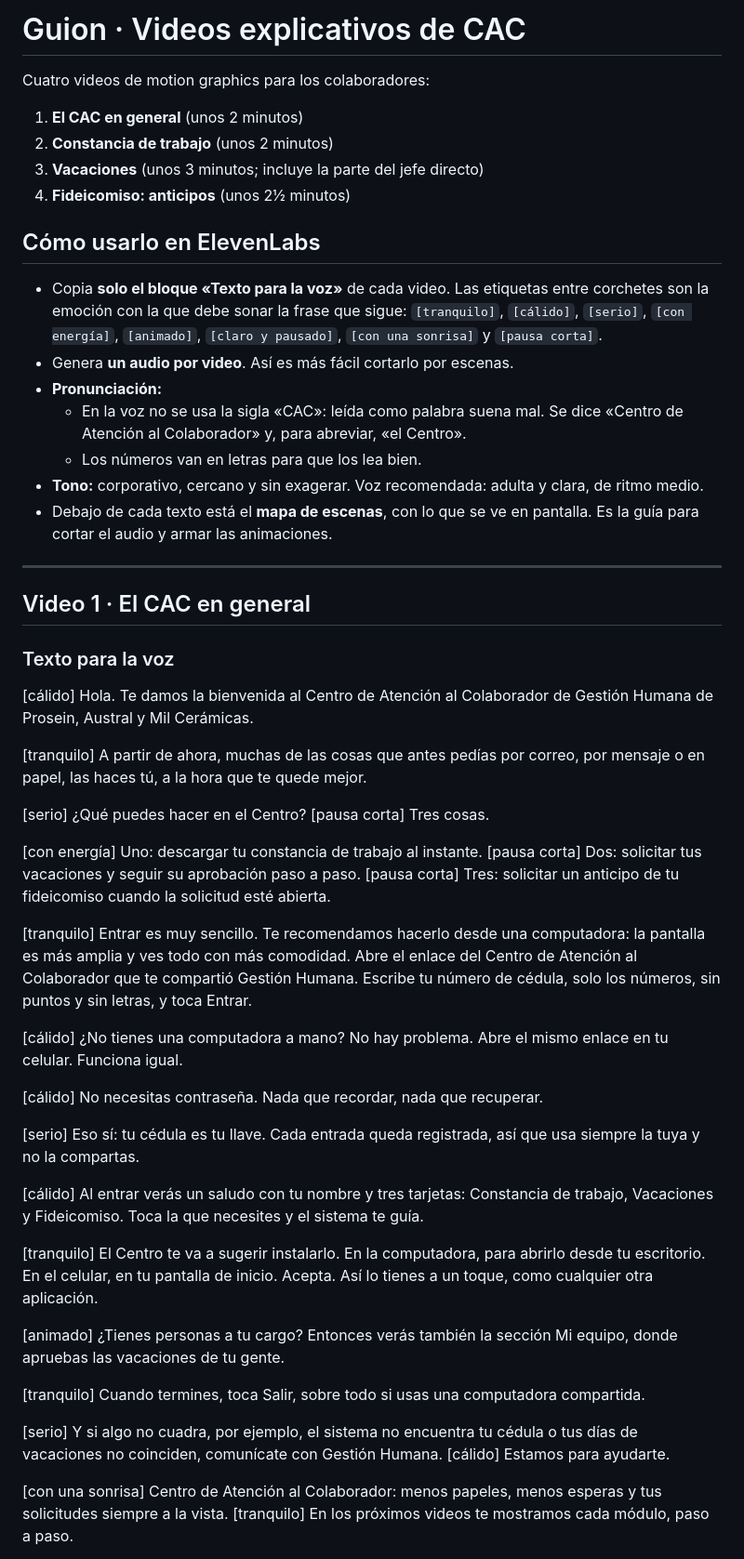
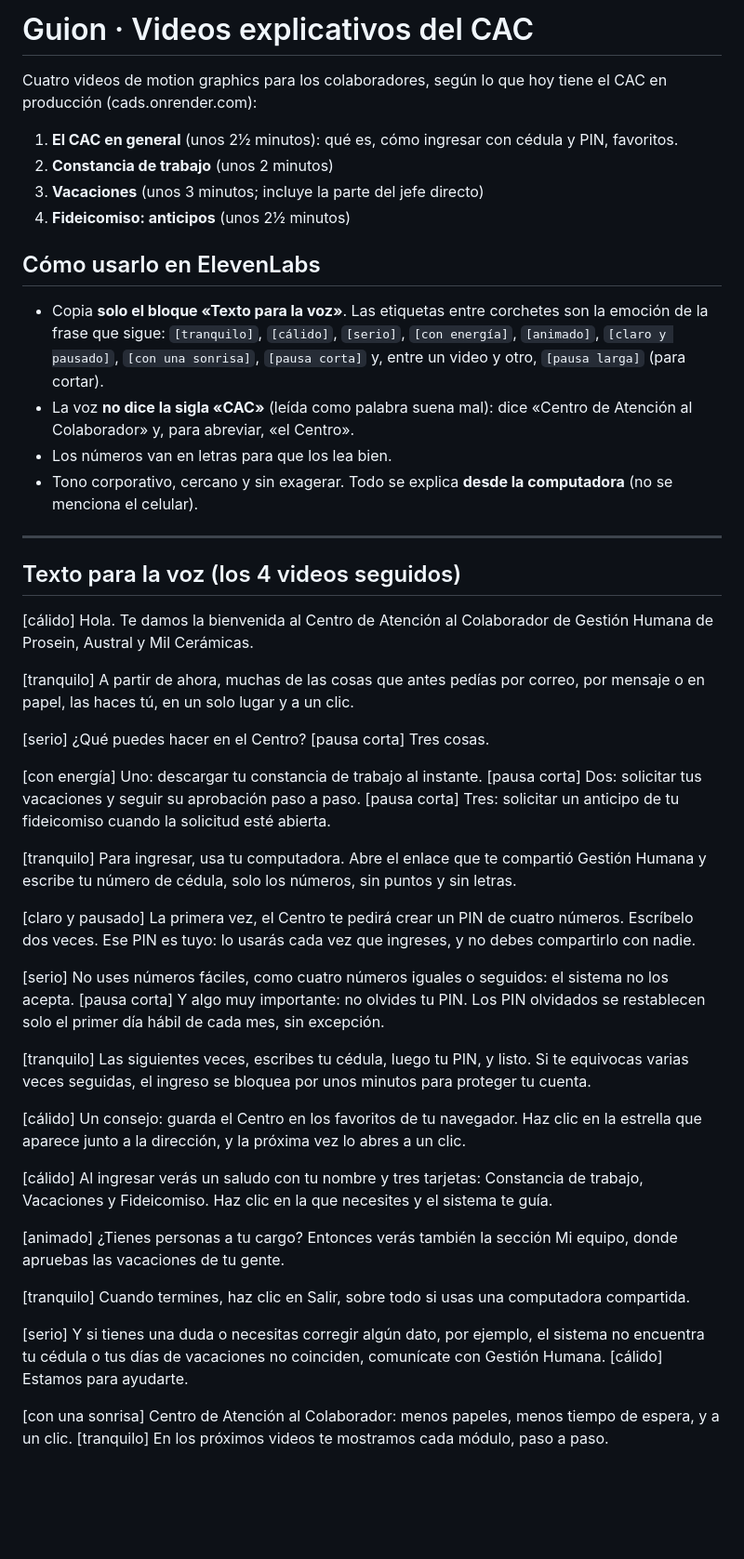
Before and after one commit to samuelherrerak-commits/RRHH, a Markdown page: docs/videos/GUION-VIDEOS-CAC.md, the part around one of its changes. Shown at 93% size. Rendered like a GitHub page; blank space fills up the shorter version.

```diff
--- a/docs/videos/GUION-VIDEOS-CAC.md
+++ b/docs/videos/GUION-VIDEOS-CAC.md
@@ -1,52 +1,47 @@
-# Guion · Videos explicativos de CAC
+# Guion · Videos explicativos del CAC
 
-Cuatro videos de motion graphics para los colaboradores:
+Cuatro videos de motion graphics para los colaboradores, según lo que hoy tiene el CAC en producción (cads.onrender.com):
 
-1. **El CAC en general** (unos 2 minutos)
+1. **El CAC en general** (unos 2½ minutos): qué es, cómo ingresar con cédula y PIN, favoritos.
 2. **Constancia de trabajo** (unos 2 minutos)
 3. **Vacaciones** (unos 3 minutos; incluye la parte del jefe directo)
 4. **Fideicomiso: anticipos** (unos 2½ minutos)
 
 ## Cómo usarlo en ElevenLabs
-- Copia **solo el bloque «Texto para la voz»** de cada video. Las etiquetas entre corchetes son la emoción con la que debe sonar la frase que sigue: `[tranquilo]`, `[cálido]`, `[serio]`, `[con energía]`, `[animado]`, `[claro y pausado]`, `[con una sonrisa]` y `[pausa corta]`.
-- Genera **un audio por video**. Así es más fácil cortarlo por escenas.
-- **Pronunciación:**
-  - En la voz no se usa la sigla «CAC»: leída como palabra suena mal. Se dice «Centro de Atención al Colaborador» y, para abreviar, «el Centro».
-  - Los números van en letras para que los lea bien.
-- **Tono:** corporativo, cercano y sin exagerar. Voz recomendada: adulta y clara, de ritmo medio.
-- Debajo de cada texto está el **mapa de escenas**, con lo que se ve en pantalla. Es la guía para cortar el audio y armar las animaciones.
+- Copia **solo el bloque «Texto para la voz»**. Las etiquetas entre corchetes son la emoción de la frase que sigue: `[tranquilo]`, `[cálido]`, `[serio]`, `[con energía]`, `[animado]`, `[claro y pausado]`, `[con una sonrisa]`, `[pausa corta]` y, entre un video y otro, `[pausa larga]` (para cortar).
+- La voz **no dice la sigla «CAC»** (leída como palabra suena mal): dice «Centro de Atención al Colaborador» y, para abreviar, «el Centro».
+- Los números van en letras para que los lea bien.
+- Tono corporativo, cercano y sin exagerar. Todo se explica **desde la computadora** (no se menciona el celular).
 
 ---
 
-## Video 1 · El CAC en general
-
-### Texto para la voz
+## Texto para la voz (los 4 videos seguidos)
 
 [cálido] Hola. Te damos la bienvenida al Centro de Atención al Colaborador de Gestión Humana de Prosein, Austral y Mil Cerámicas.
 
-[tranquilo] A partir de ahora, muchas de las cosas que antes pedías por correo, por mensaje o en papel, las haces tú, a la hora que te quede mejor.
+[tranquilo] A partir de ahora, muchas de las cosas que antes pedías por correo, por mensaje o en papel, las haces tú, en un solo lugar y a un clic.
 
 [serio] ¿Qué puedes hacer en el Centro? [pausa corta] Tres cosas.
 
 [con energía] Uno: descargar tu constancia de trabajo al instante. [pausa corta] Dos: solicitar tus vacaciones y seguir su aprobación paso a paso. [pausa corta] Tres: solicitar un anticipo de tu fideicomiso cuando la solicitud esté abierta.
 
-[tranquilo] Entrar es muy sencillo. Te recomendamos hacerlo desde una computadora: la pantalla es más amplia y ves todo con más comodidad. Abre el enlace del Centro de Atención al Colaborador que te compartió Gestión Humana. Escribe tu número de cédula, solo los números, sin puntos y sin letras, y toca Entrar.
+[tranquilo] Para ingresar, usa tu computadora. Abre el enlace que te compartió Gestión Humana y escribe tu número de cédula, solo los números, sin puntos y sin letras.
 
-[cálido] ¿No tienes una computadora a mano? No hay problema. Abre el mismo enlace en tu celular. Funciona igual.
+[claro y pausado] La primera vez, el Centro te pedirá crear un PIN de cuatro números. Escríbelo dos veces. Ese PIN es tuyo: lo usarás cada vez que ingreses, y no debes compartirlo con nadie.
 
-[cálido] No necesitas contraseña. Nada que recordar, nada que recuperar.
+[serio] No uses números fáciles, como cuatro números iguales o seguidos: el sistema no los acepta. [pausa corta] Y algo muy importante: no olvides tu PIN. Los PIN olvidados se restablecen solo el primer día hábil de cada mes, sin excepción.
 
-[serio] Eso sí: tu cédula es tu llave. Cada entrada queda registrada, así que usa siempre la tuya y no la compartas.
+[tranquilo] Las siguientes veces, escribes tu cédula, luego tu PIN, y listo. Si te equivocas varias veces seguidas, el ingreso se bloquea por unos minutos para proteger tu cuenta.
 
-[cálido] Al entrar verás un saludo con tu nombre y tres tarjetas: Constancia de trabajo, Vacaciones y Fideicomiso. Toca la que necesites y el sistema te guía.
+[cálido] Un consejo: guarda el Centro en los favoritos de tu navegador. Haz clic en la estrella que aparece junto a la dirección, y la próxima vez lo abres a un clic.
 
-[tranquilo] El Centro te va a sugerir instalarlo. En la computadora, para abrirlo desde tu escritorio. En el celular, en tu pantalla de inicio. Acepta. Así lo tienes a un toque, como cualquier otra aplicación.
+[cálido] Al ingresar verás un saludo con tu nombre y tres tarjetas: Constancia de trabajo, Vacaciones y Fideicomiso. Haz clic en la que necesites y el sistema te guía.
 
 [animado] ¿Tienes personas a tu cargo? Entonces verás también la sección Mi equipo, donde apruebas las vacaciones de tu gente.
 
-[tranquilo] Cuando termines, toca Salir, sobre todo si usas una computadora compartida.
+[tranquilo] Cuando termines, haz clic en Salir, sobre todo si usas una computadora compartida.
 
-[serio] Y si algo no cuadra, por ejemplo, el sistema no encuentra tu cédula o tus días de vacaciones no coinciden, comunícate con Gestión Humana. [cálido] Estamos para ayudarte.
+[serio] Y si tienes una duda o necesitas corregir algún dato, por ejemplo, el sistema no encuentra tu cédula o tus días de vacaciones no coinciden, comunícate con Gestión Humana. [cálido] Estamos para ayudarte.
 
-[con una sonrisa] Centro de Atención al Colaborador: menos papeles, menos esperas y tus solicitudes siempre a la vista. [tranquilo] En los próximos videos te mostramos cada módulo, paso a paso.
+[con una sonrisa] Centro de Atención al Colaborador: menos papeles, menos tiempo de espera, y a un clic. [tranquilo] En los próximos videos te mostramos cada módulo, paso a paso.
 
```
Also changed, not shown: other parts of docs/videos/GUION-VIDEOS-CAC.md (+93 -101 lines).
